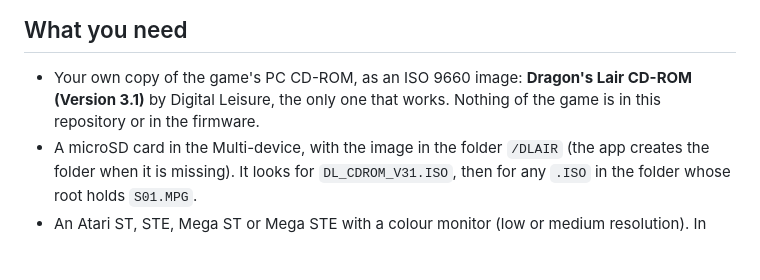
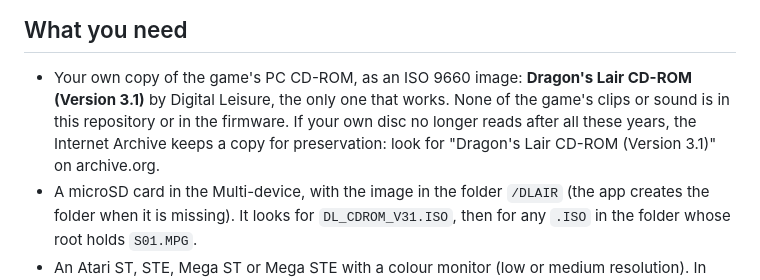
Before and after one commit to sidecartridge/md-dragons-lair, a Markdown page: README.md, the part around the change. Drawn GitHub-style; blank space fills up the shorter version.

Commit message:
Tell in the README where to find the CD-ROM when a disc no longer reads
As the web page does: the Internet Archive keeps Dragon's Lair CD-ROM
(Version 3.1) for preservation. And none of the game's clips or sound is
in the repository, which now holds the icon and will hold a few
screenshots.

```diff
--- a/README.md
+++ b/README.md
@@ -25,8 +25,10 @@ from, is one key away in the menu.
 ## What you need
 
 - Your own copy of the game's PC CD-ROM, as an ISO 9660 image: **Dragon's Lair CD-ROM
-  (Version 3.1)** by Digital Leisure, the only one that works. Nothing of the game is in this
-  repository or in the firmware.
+  (Version 3.1)** by Digital Leisure, the only one that works. None of the game's clips or sound
+  is in this repository or in the firmware. If your own disc no longer reads after all these
+  years, the Internet Archive keeps a copy for preservation: look for "Dragon's Lair CD-ROM
+  (Version 3.1)" on archive.org.
 - A microSD card in the Multi-device, with the image in the folder `/DLAIR` (the app creates the
   folder when it is missing). It looks for `DL_CDROM_V31.ISO`, then for any `.ISO` in the folder
   whose root holds `S01.MPG`.
```
